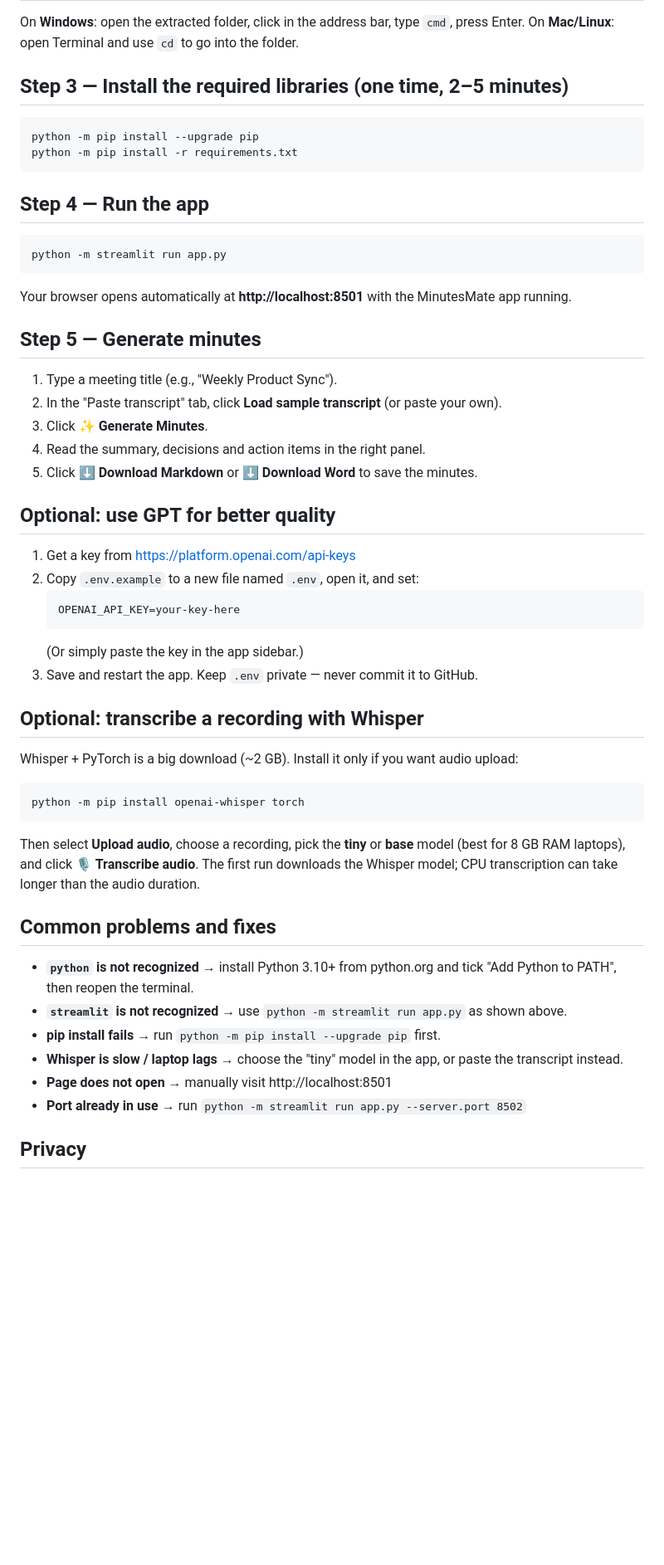
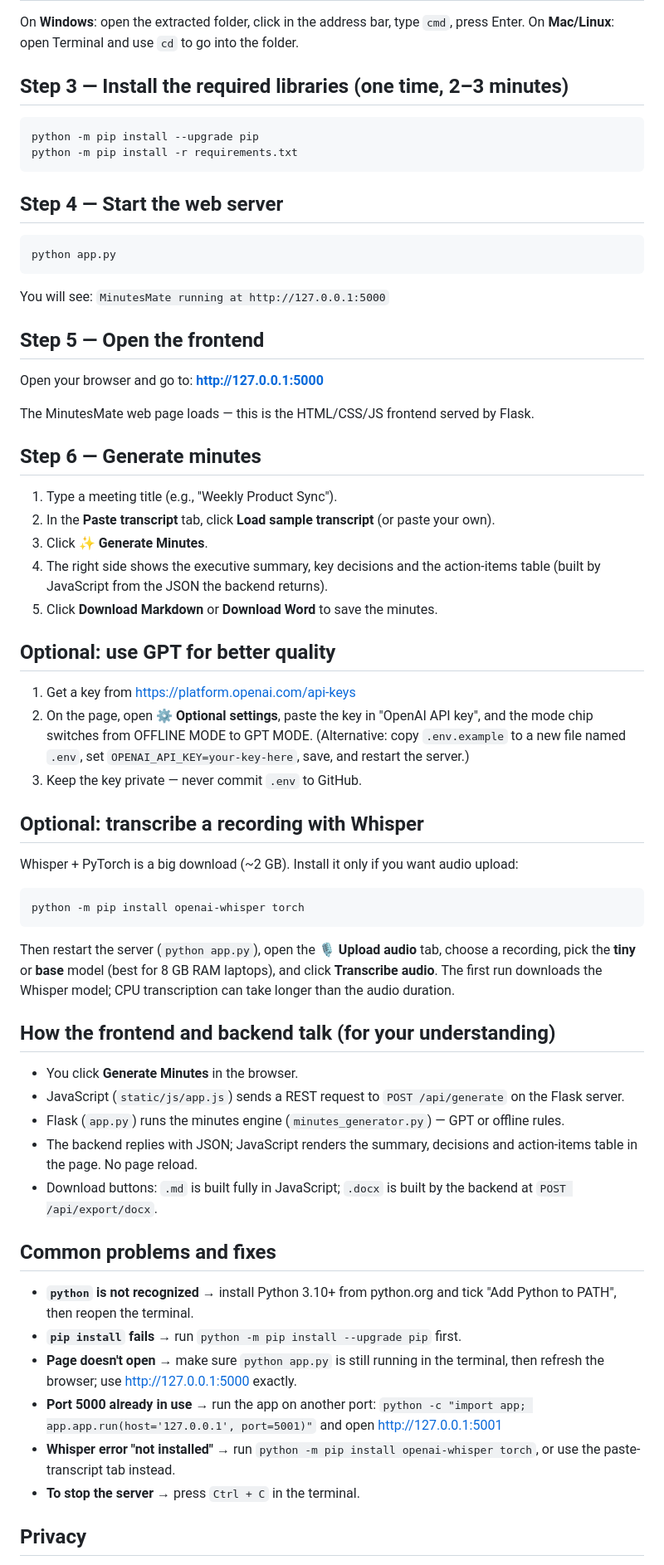
Before and after one commit to Gauravlightnin95/missminutes, a Markdown page: HOW_TO_RUN.md, the part around one of its changes. Shown at 83% size. Rendered like a GitHub page; blank space fills up the shorter version.

Commit message:
Update HOW_TO_RUN.md for Flask web app run steps

````diff
--- a/HOW_TO_RUN.md
+++ b/HOW_TO_RUN.md
@@ -18,48 +21,57 @@ cd missminutes
 On **Windows**: open the extracted folder, click in the address bar, type `cmd`, press Enter.
 On **Mac/Linux**: open Terminal and use `cd` to go into the folder.
 
-## Step 3 — Install the required libraries (one time, 2–5 minutes)
+## Step 3 — Install the required libraries (one time, 2–3 minutes)
 ```bash
 python -m pip install --upgrade pip
 python -m pip install -r requirements.txt
 ```
 
-## Step 4 — Run the app
+## Step 4 — Start the web server
 ```bash
-python -m streamlit run app.py
+python app.py
 ```
-Your browser opens automatically at **http://localhost:8501** with the MinutesMate app running.
+You will see: `MinutesMate running at http://127.0.0.1:5000`
 
-## Step 5 — Generate minutes
+## Step 5 — Open the frontend
+Open your browser and go to: **http://127.0.0.1:5000**
+
+The MinutesMate web page loads — this is the HTML/CSS/JS frontend served by Flask.
+
+## Step 6 — Generate minutes
 1. Type a meeting title (e.g., "Weekly Product Sync").
-2. In the "Paste transcript" tab, click **Load sample transcript** (or paste your own).
+2. In the **Paste transcript** tab, click **Load sample transcript** (or paste your own).
 3. Click **✨ Generate Minutes**.
-4. Read the summary, decisions and action items in the right panel.
-5. Click **⬇️ Download Markdown** or **⬇️ Download Word** to save the minutes.
+4. The right side shows the executive summary, key decisions and the action-items table (built by JavaScript from the JSON the backend returns).
+5. Click **Download Markdown** or **Download Word** to save the minutes.
 
 ## Optional: use GPT for better quality
 1. Get a key from https://platform.openai.com/api-keys
-2. Copy `.env.example` to a new file named `.env`, open it, and set:
-   ```
-   OPENAI_API_KEY=your-key-here
-   ```
-   (Or simply paste the key in the app sidebar.)
-3. Save and restart the app. Keep `.env` private — never commit it to GitHub.
+2. On the page, open **⚙️ Optional settings**, paste the key in "OpenAI API key", and the mode chip switches from OFFLINE MODE to GPT MODE.
+   (Alternative: copy `.env.example` to a new file named `.env`, set `OPENAI_API_KEY=your-key-here`, save, and restart the server.)
+3. Keep the key private — never commit `.env` to GitHub.
 
 ## Optional: transcribe a recording with Whisper
 Whisper + PyTorch is a big download (~2 GB). Install it only if you want audio upload:
 ```bash
 python -m pip install openai-whisper torch
 ```
-Then select **Upload audio**, choose a recording, pick the **tiny** or **base** model (best for 8 GB RAM laptops), and click **🎙️ Transcribe audio**. The first run downloads the Whisper model; CPU transcription can take longer than the audio duration.
+Then restart the server (`python app.py`), open the **🎙️ Upload audio** tab, choose a recording, pick the **tiny** or **base** model (best for 8 GB RAM laptops), and click **Transcribe audio**. The first run downloads the Whisper model; CPU transcription can take longer than the audio duration.
+
+## How the frontend and backend talk (for your understanding)
+- You click **Generate Minutes** in the browser.
+- JavaScript (`static/js/app.js`) sends a REST request to `POST /api/generate` on the Flask server.
+- Flask (`app.py`) runs the minutes engine (`minutes_generator.py`) — GPT or offline rules.
+- The backend replies with JSON; JavaScript renders the summary, decisions and action-items table in the page. No page reload.
+- Download buttons: `.md` is built fully in JavaScript; `.docx` is built by the backend at `POST /api/export/docx`.
 
 ## Common problems and fixes
 - **`python` is not recognized** → install Python 3.10+ from python.org and tick "Add Python to PATH", then reopen the terminal.
-- **`streamlit` is not recognized** → use `python -m streamlit run app.py` as shown above.
-- **pip install fails** → run `python -m pip install --upgrade pip` first.
-- **Whisper is slow / laptop lags** → choose the "tiny" model in the app, or paste the transcript instead.
-- **Page does not open** → manually visit http://localhost:8501
-- **Port already in use** → run `python -m streamlit run app.py --server.port 8502`
+- **`pip install` fails** → run `python -m pip install --upgrade pip` first.
+- **Page doesn't open** → make sure `python app.py` is still running in the terminal, then refresh the browser; use http://127.0.0.1:5000 exactly.
+- **Port 5000 already in use** → run the app on another port: `python -c "import app; app.app.run(host='127.0.0.1', port=5001)"` and open http://127.0.0.1:5001
+- **Whisper error "not installed"** → run `python -m pip install openai-whisper torch`, or use the paste-transcript tab instead.
+- **To stop the server** → press `Ctrl + C` in the terminal.
 
 ## Privacy
 - Offline mode: the transcript is processed only on your computer.
````
Also changed, not shown: other parts of HOW_TO_RUN.md (+4 -1 lines).
